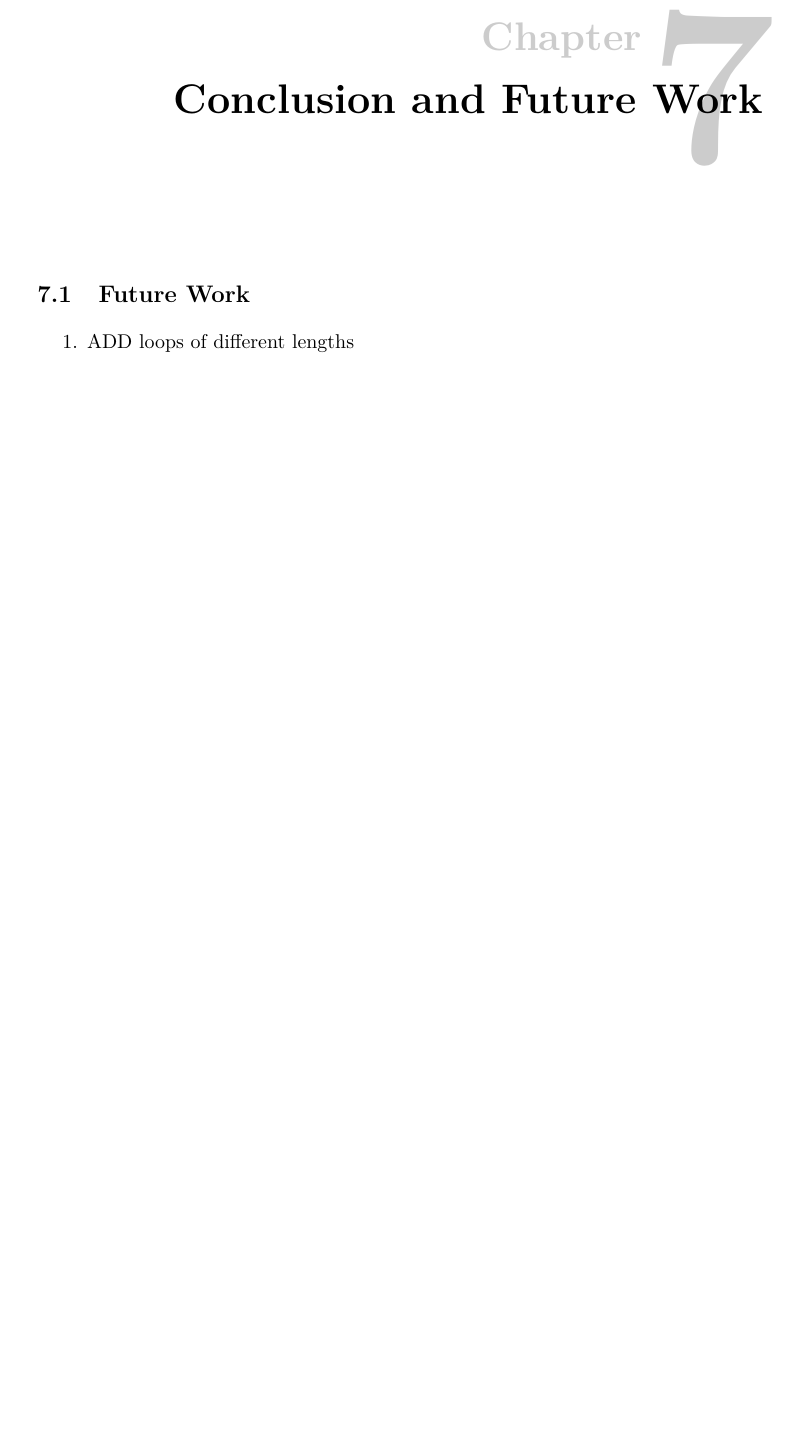
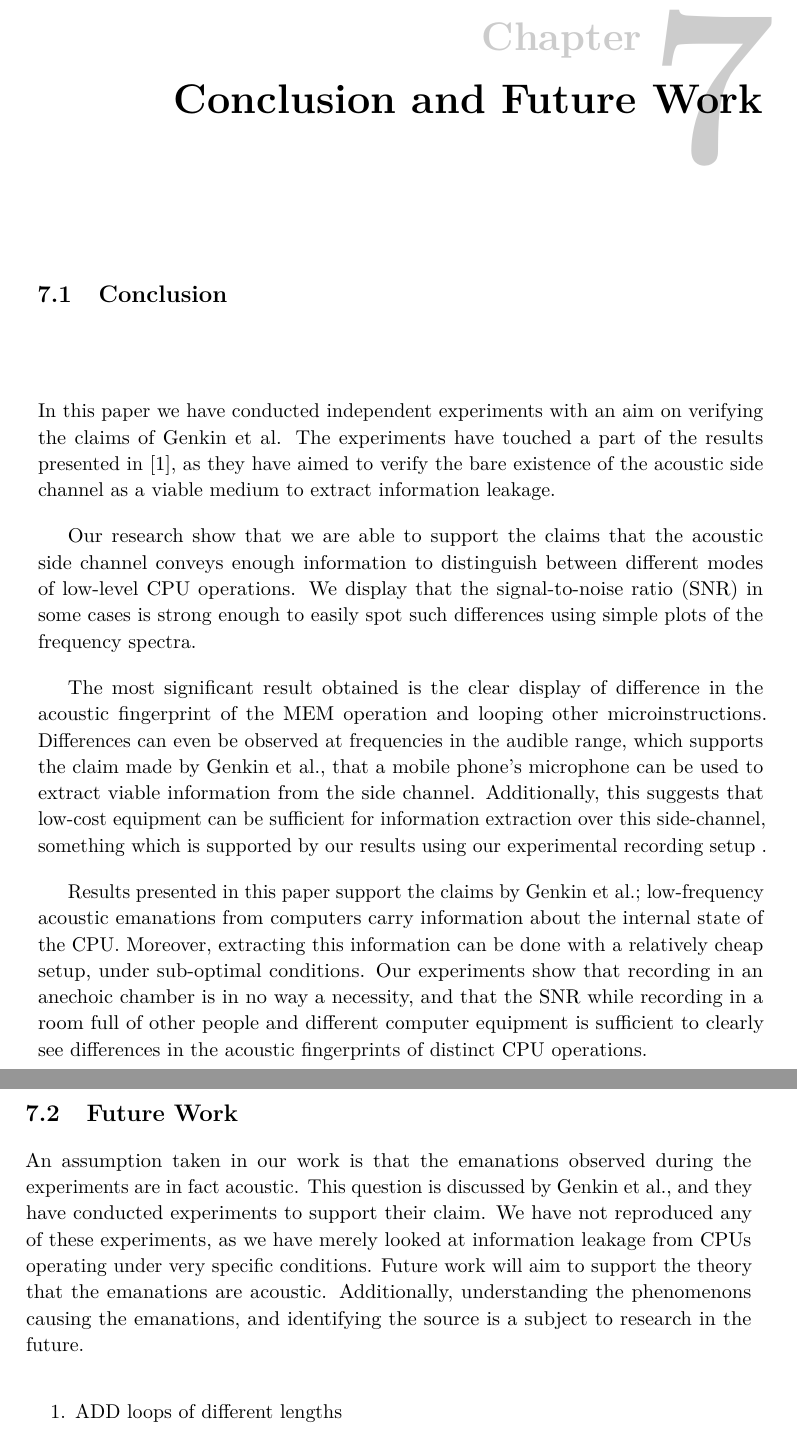
Before and after one commit to martme/semesterproject-report, a LaTeX thesis (report/main.tex, which reads report/chapter7.tex): part of page 51 of 64 before the commit and two parts of pages 51 and 52 of 64 after it, the two joined at a grey line, cut so that both start at the same text, the shorter picture padded with empty space. Compiled offline with pdfLaTeX.

Commit message:
Add conclusion chp7

```diff
--- a/report/chapter7.tex
+++ b/report/chapter7.tex
@@ -1,6 +1,32 @@
 \chapter{Conclusion and Future Work}\label{chp7:conclusion}
 
+\section{Conclusion}
+In this paper we have conducted independent experiments with an aim on verifying the claims of Genkin et al.
+The experiments have touched a part of the results presented in \cite{DBLP:conf/crypto/GenkinST14}, as they have aimed to verify the bare existence of the acoustic side channel as a viable medium to extract information leakage.
+
+Our research show that we are able to support the claims that the acoustic side channel conveys enough information to distinguish between different modes of low-level CPU operations.
+We display that the \gls{SNR} in some cases is strong enough to easily spot such differences using simple plots of the frequency spectra.
+
+The most significant result obtained is the clear display of difference in the acoustic fingerprint of the MEM operation and looping other microinstructions.
+Differences can even be observed at frequencies in the audible range, which supports the claim made by Genkin et al., that a mobile phone's microphone can be used to extract viable information from the side channel.
+Additionally, this suggests that low-cost equipment can be sufficient for information extraction over this side-channel, something which is supported by our results using our experimental recording setup~\label{chp3:sec:knowles_configuration}.
+
+Results presented in this paper support the claims by Genkin et al.; low-frequency acoustic emanations from computers carry information about the internal state of the \gls{CPU}.
+Moreover, extracting this information can be done with a relatively cheap setup, under sub-optimal conditions.
+Our experiments show that recording in an anechoic chamber is in no way a necessity, and that the \gls{SNR} while recording in a room full of other people and different computer equipment is sufficient to clearly see differences in the acoustic fingerprints of distinct \gls{CPU} operations.
+
+
+
 \section{Future Work}\label{chp7:sec:future_work}
+An assumption taken in our work is that the emanations observed during the experiments are in fact acoustic.
+This question is discussed by Genkin et al., and they have conducted experiments to support their claim.
+We have not reproduced any of these experiments, as we have merely looked at information leakage from CPUs operating under very specific conditions.
+Future work will aim to support the theory that the emanations are acoustic.
+Additionally, understanding the phenomenons causing the emanations, and identifying the source is a subject to research in the future.
+
+
+
+
 \begin{enumerate}
 	\item ADD loops of different lengths
 	\item Statistical models for correlation
```
Also changed, not shown: report/glossary.tex (+7 -5 lines).
